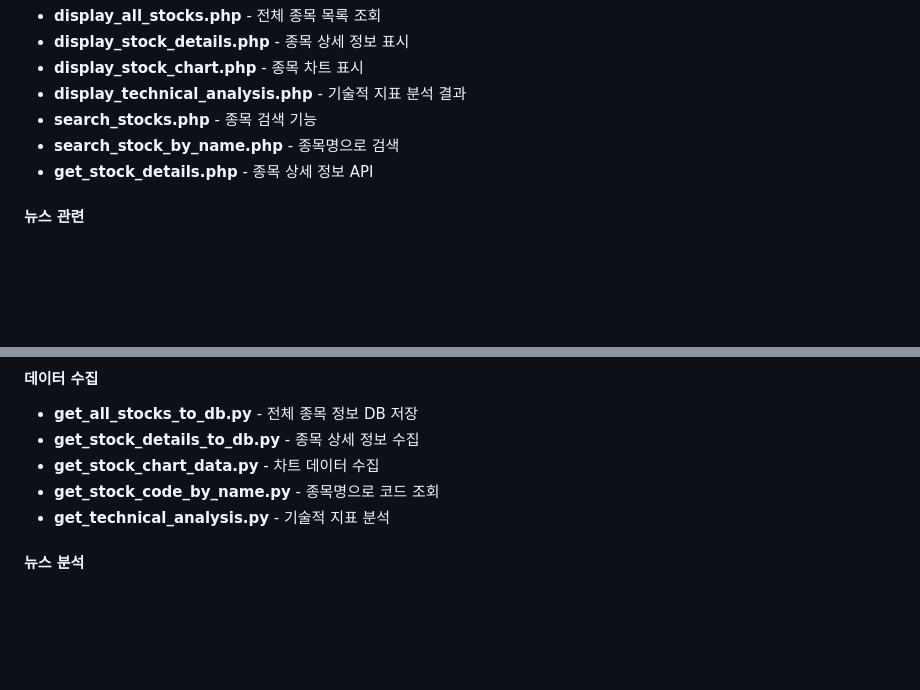
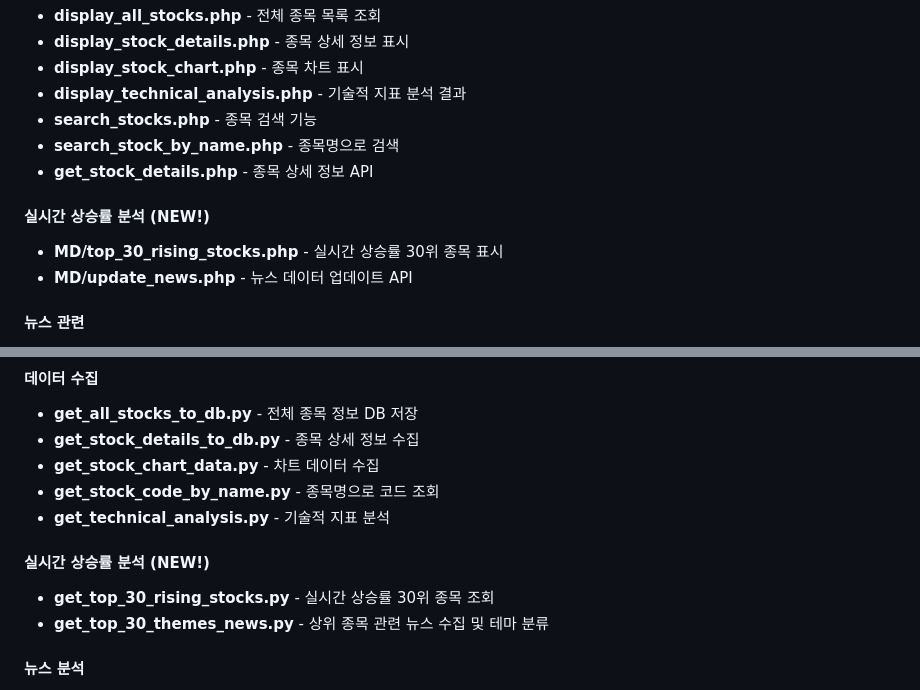
Before and after one commit to OBaeksoon/stock-trading-system-Kiwoom-rest-api-AI-coding-test, a Markdown page: README.md, 2 parts joined by grey strips. Rendered like a GitHub page; blank space fills up the shorter version.

```diff
--- a/README.md
+++ b/README.md
@@ -23,6 +23,10 @@
 - **search_stock_by_name.php** - 종목명으로 검색
 - **get_stock_details.php** - 종목 상세 정보 API
 
+#### 실시간 상승률 분석 (NEW!)
+- **MD/top_30_rising_stocks.php** - 실시간 상승률 30위 종목 표시
+- **MD/update_news.php** - 뉴스 데이터 업데이트 API
+
 #### 뉴스 관련
 - **display_stock_news.php** - 종목별 뉴스 표시
 - **search_news.php** - 뉴스 검색 기능
@@ -43,6 +47,10 @@
 - **get_stock_chart_data.py** - 차트 데이터 수집
 - **get_stock_code_by_name.py** - 종목명으로 코드 조회
 - **get_technical_analysis.py** - 기술적 지표 분석
+
+#### 실시간 상승률 분석 (NEW!)
+- **get_top_30_rising_stocks.py** - 실시간 상승률 30위 종목 조회
+- **get_top_30_themes_news.py** - 상위 종목 관련 뉴스 수집 및 테마 분류
 
 #### 뉴스 분석
 - **naver_news_collector.py** - 네이버 뉴스 수집
```
Also changed, not shown: other parts of README.md (+32 -3 lines).
